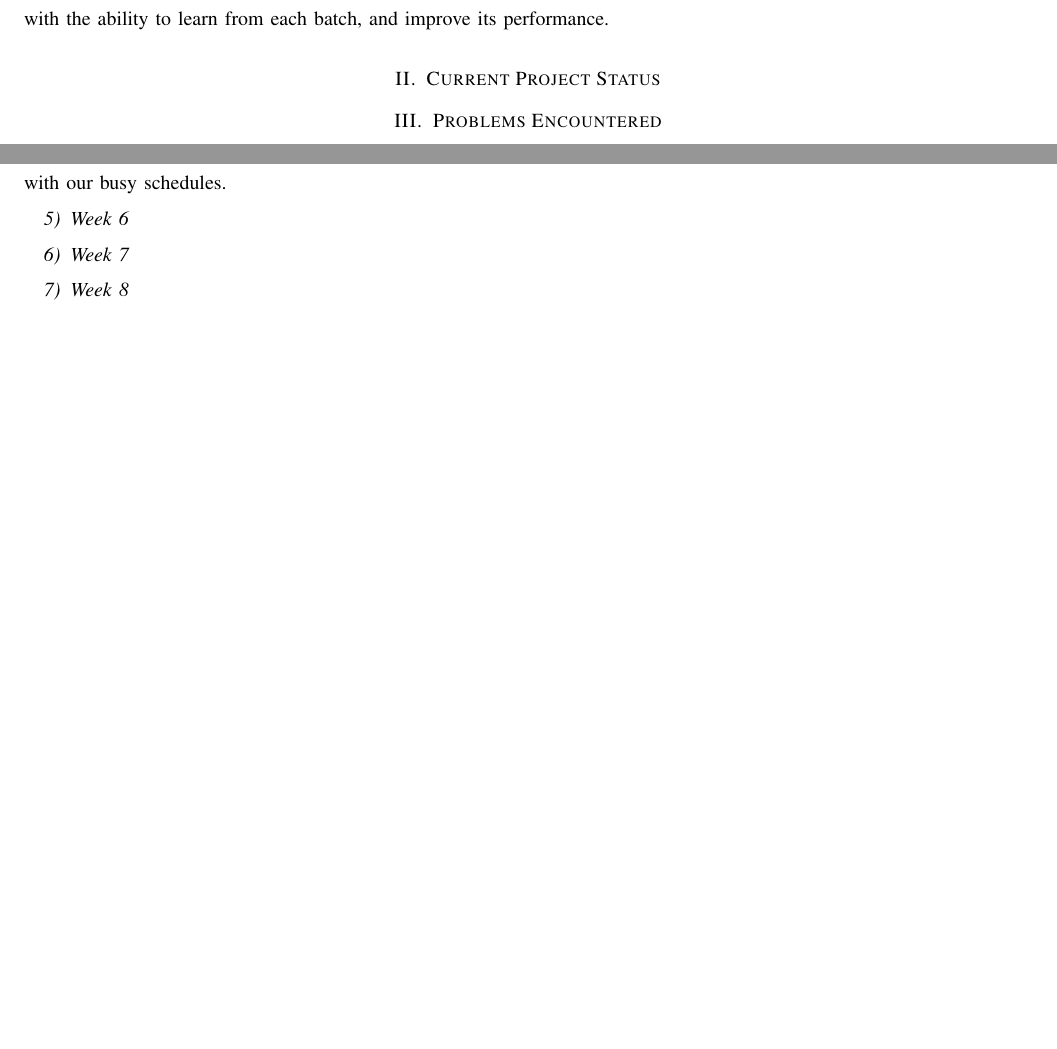
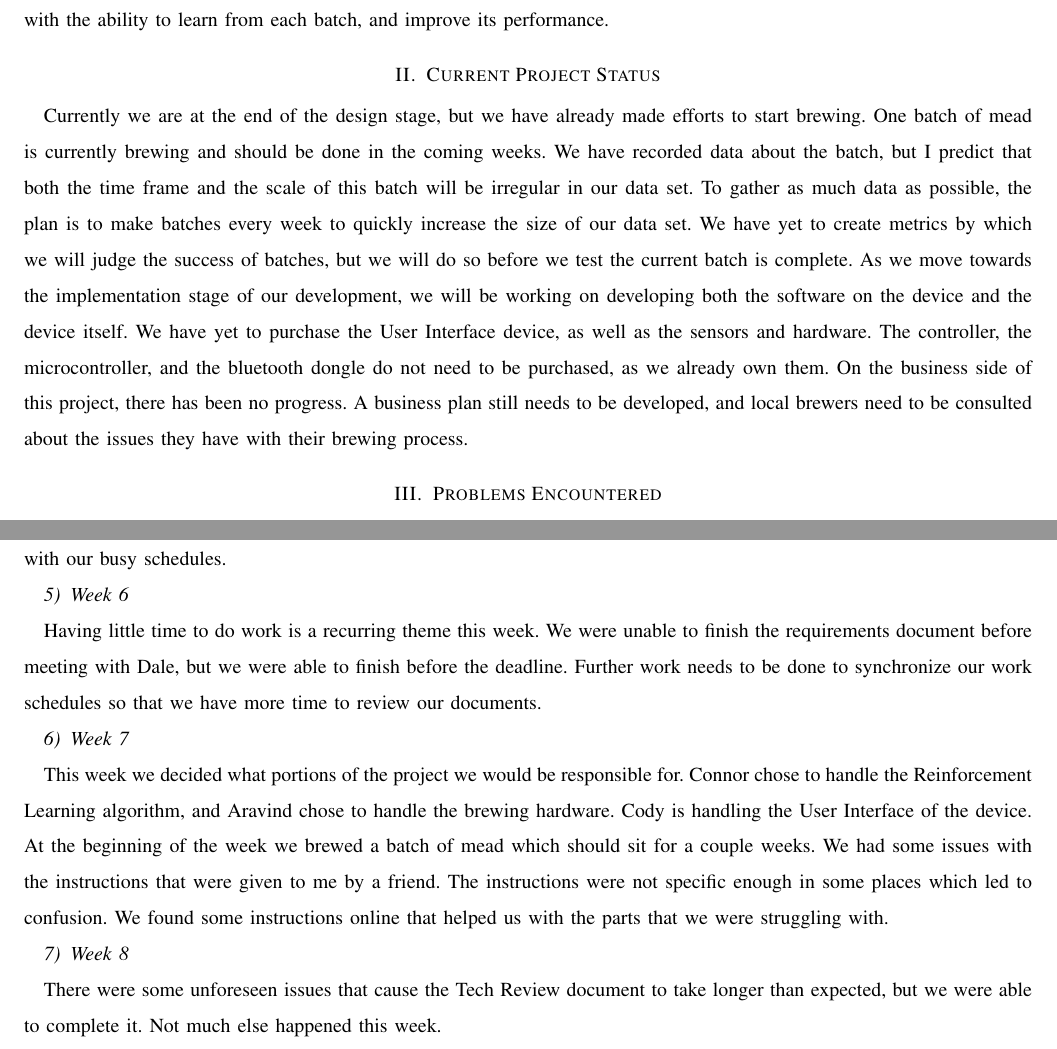
Before and after one commit to bitschift/OpenBrew, a LaTeX paper (docs/progress_report/progress_report.tex): two parts of pages 3 and 4 of 5, joined at a grey line, cut so that both start at the same text, the shorter picture padded with empty space. Compiled offline with pdfLaTeX; a missing font is replaced by an installed copy or a similar font; a LaTeX package or settings file that is missing is left out.

Commit message:
Wrote out weeks 6-8 as wel as the current project status.

```diff
--- a/docs/progress_report/progress_report.tex
+++ b/docs/progress_report/progress_report.tex
@@ -55,7 +55,18 @@ No technical knowledge is needed beyond knowing how to pair a Bluetooth device a
 brew.ai also will improve on its recipe over time by leveraging the power of reinforcement learning and the users own feedback on the product it creates.
 A main goal of this project is creating a product with the ability to learn from each batch, and improve its performance.
 
-\section{Current Project Status}% Cody?
+\section{Current Project Status}% Cody
+Currently we are at the end of the design stage, but we have already made efforts to start brewing.
+One batch of mead is currently brewing and should be done in the coming weeks.
+We have recorded data about the batch, but I predict that both the time frame and the scale of this batch will be irregular in our data set.
+To gather as much data as possible, the plan is to make batches every week to quickly increase the size of our data set.
+We have yet to create metrics by which we will judge the success of batches, but we will do so before we test the current batch is complete.
+As we move towards the implementation stage of our development, we will be working on developing both the software on the device and the device itself.
+We have yet to purchase the User Interface device, as well as the sensors and hardware.
+The controller, the microcontroller, and the bluetooth dongle do not need to be purchased, as we already own them.
+On the business side of this project, there has been no progress.
+A business plan still needs to be developed, and local brewers need to be consulted about the issues they have with their brewing process.
+
 
 \section{Problems Encountered}%Aravind?
 
@@ -92,10 +103,22 @@ This document will be edited by Dale and us in the coming week, so we can make c
 It would have been nice to have complete document to present to Dale this week, but unfortunately this was just not feasible with our busy schedules.
 
 \subsubsection{Week 6}
+Having little time to do work is a recurring theme this week.
+We were unable to finish the requirements document before meeting with Dale, but we were able to finish before the deadline.
+Further work needs to be done to synchronize our work schedules so that we have more time to review our documents.
 
 \subsubsection{Week 7}
+This week we decided what portions of the project we would be responsible for.
+Connor chose to handle the Reinforcement Learning algorithm, and Aravind chose to handle the brewing hardware.
+Cody is handling the User Interface of the device.
+At the beginning of the week we brewed a batch of mead which should sit for a couple weeks.
+We had some issues with the instructions that were given to me by a friend.
+The instructions were not specific enough in some places which led to confusion.
+We found some instructions online that helped us with the parts that we were struggling with.
 
 \subsubsection{Week 8}
+There were some unforeseen issues that cause the Tech Review document to take longer than expected, but we were able to complete it.
+Not much else happened this week.
 
 \subsubsection{Week 9}
 
```
Also changed, not shown: docs/progress_report/progress_report.tex (2 more changed lines).
